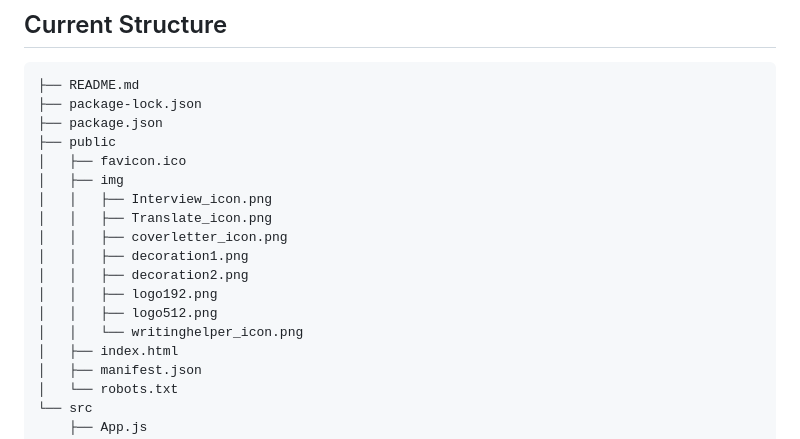
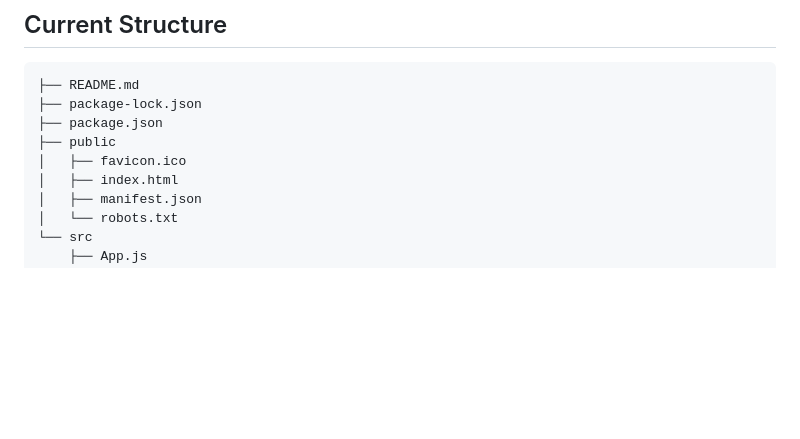
Before and after one commit to zz9tf/Hire_me_now, a Markdown page: README.md, the part around the change printed below. Drawn GitHub-style; blank space fills up the shorter version.

```diff
--- a/README.md
+++ b/README.md
@@ -21,15 +21,6 @@ Our platform is designed to help job seekers stand out in a competitive job mark
 ├── package.json
 ├── public
 │   ├── favicon.ico
-│   ├── img
-│   │   ├── Interview_icon.png
-│   │   ├── Translate_icon.png
-│   │   ├── coverletter_icon.png
-│   │   ├── decoration1.png
-│   │   ├── decoration2.png
-│   │   ├── logo192.png
-│   │   ├── logo512.png
-│   │   └── writinghelper_icon.png
 │   ├── index.html
 │   ├── manifest.json
 │   └── robots.txt
```
Also changed, not shown: other parts of README.md (+1 -0 lines).
